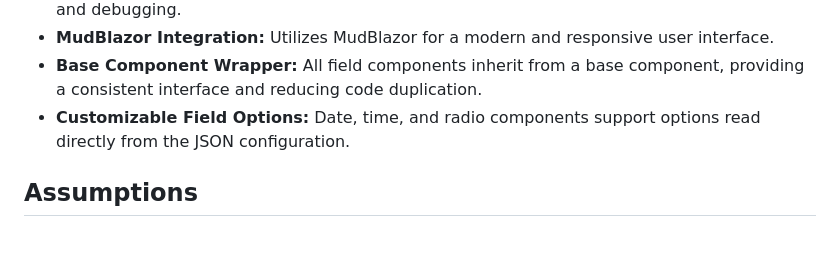
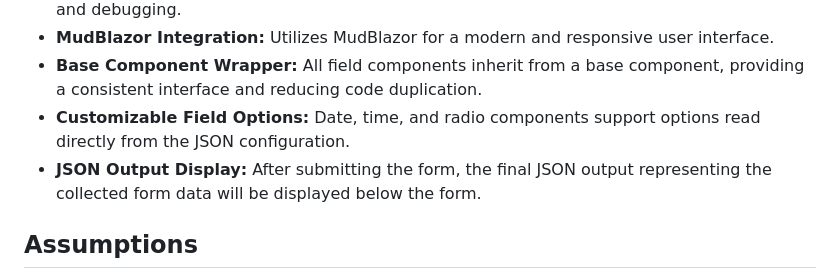
Before and after one commit to ali-akhound/FormGenerator, a Markdown page: README.md, the part around the change. Drawn GitHub-style; blank space fills up the shorter version.

```diff
--- a/README.md
+++ b/README.md
@@ -13,6 +13,7 @@ This application reads form field configurations from JSON files located in `www
 * **MudBlazor Integration:** Utilizes MudBlazor for a modern and responsive user interface.
 * **Base Component Wrapper:** All field components inherit from a base component, providing a consistent interface and reducing code duplication.
 * **Customizable Field Options:** Date, time, and radio components support options read directly from the JSON configuration.
+* **JSON Output Display:** After submitting the form, the final JSON output representing the collected form data will be displayed below the form.
 
 ## Assumptions
 
```
